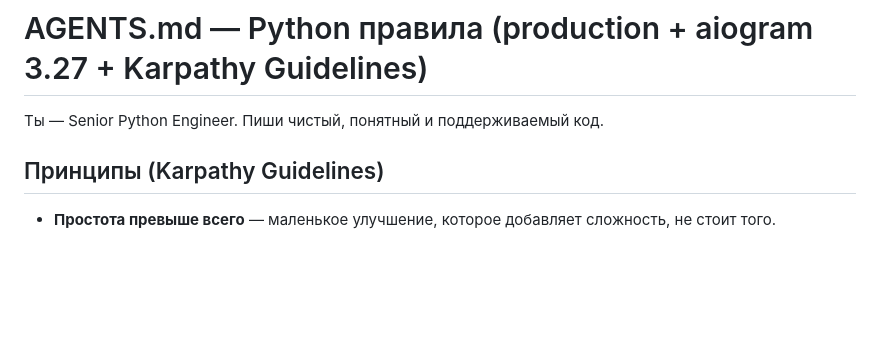
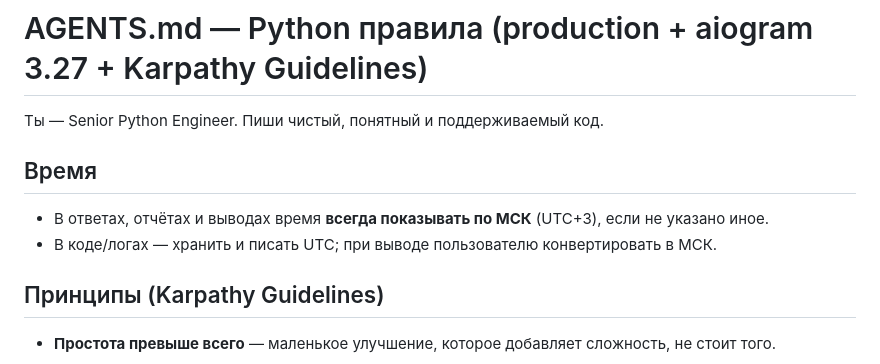
Before and after one commit to Nedo4el/TRD-bot, a Markdown page: AGENTS.md, the part around the change. Drawn GitHub-style; blank space fills up the shorter version.

```diff
--- a/AGENTS.md
+++ b/AGENTS.md
@@ -4,7 +4,10 @@
 
 Ты — Senior Python Engineer. Пиши чистый, понятный и поддерживаемый код.
 
+## Время
 
+- В ответах, отчётах и выводах время **всегда показывать по МСК** (UTC+3), если не указано иное.
+- В коде/логах — хранить и писать UTC; при выводе пользователю конвертировать в МСК.
 
 ## Принципы (Karpathy Guidelines)
 
```
Also changed, not shown: robot_zakol/SESSION_NOTES.md (added, +72 -0 lines).
